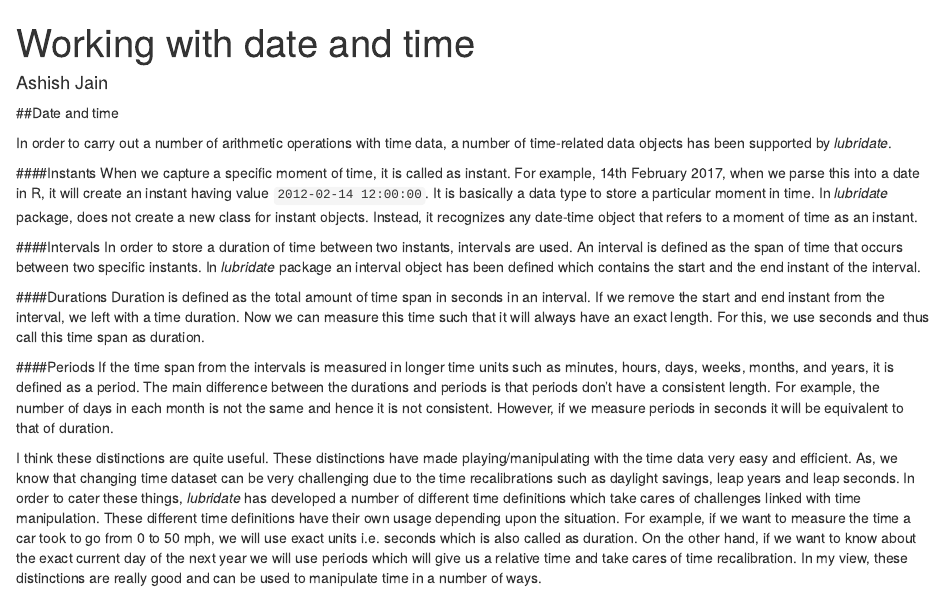
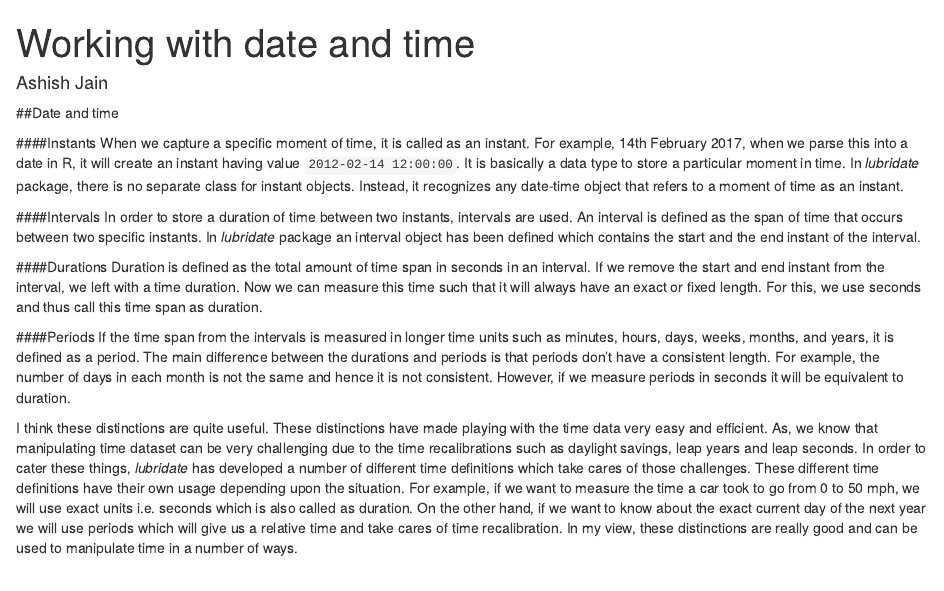
Before and after one commit to Stat585-at-ISU/blog-2017, an R Markdown document (04/JainAshish.Rmd): the page in a window 1100 px wide, from its top. Rendered offline with R 4.5, knitr and Pandoc, with nearby package versions.

Commit message:
Updated Blog 4

```diff
--- a/04/JainAshish.Rmd
+++ b/04/JainAshish.Rmd
@@ -8,18 +8,16 @@ root: ../../../
 
 ##Date and time
 
-In order to carry out a number of arithmetic operations with time data, a number of time-related data objects has been supported by *lubridate*.
-
 ####Instants
-When we capture a specific moment of time, it is called as instant. For example, 14th February 2017, when we parse this into a date in R, it will create an instant having value `2012-02-14 12:00:00`. It is basically a data type to store a particular moment in time. In *lubridate* package,  does not create a new class for instant objects. Instead, it recognizes any date-time object that refers to a moment of time as an instant.
+When we capture a specific moment of time, it is called as an instant. For example, 14th February 2017, when we parse this into a date in R, it will create an instant having value `2012-02-14 12:00:00`. It is basically a data type to store a particular moment in time. In *lubridate* package, there is no separate class for instant objects. Instead, it recognizes any date-time object that refers to a moment of time as an instant.
 
 ####Intervals
 In order to store a duration of time between two instants, intervals are used. An interval is defined as the span of time that occurs between two specific instants. In *lubridate* package an interval object has been defined which contains the start and the end instant of the interval.
 
 ####Durations
-Duration is defined as the total amount of time span in seconds in an interval. If we remove the start and end instant from the interval, we left with a time duration. Now we can measure this time such that it will always have an exact length. For this, we use seconds and thus call this time span as duration.
+Duration is defined as the total amount of time span in seconds in an interval. If we remove the start and end instant from the interval, we left with a time duration. Now we can measure this time such that it will always have an exact or fixed length. For this, we use seconds and thus call this time span as duration.
 
 ####Periods
-If the time span from the intervals is measured in longer time units such as minutes, hours, days, weeks, months, and years, it is defined as a period. The main difference between the durations and periods is that periods don't have a consistent length. For example, the number of days in each month is not the same and hence it is not consistent. However, if we measure periods in seconds it will be equivalent to that of duration.
+If the time span from the intervals is measured in longer time units such as minutes, hours, days, weeks, months, and years, it is defined as a period. The main difference between the durations and periods is that periods don't have a consistent length. For example, the number of days in each month is not the same and hence it is not consistent. However, if we measure periods in seconds it will be equivalent to duration.
 
-I think these distinctions are quite useful. These distinctions have made playing/manipulating with the time data very easy and efficient. As, we know that changing time dataset can be very challenging due to the time recalibrations such as daylight savings, leap years and leap seconds. In order to cater these things, *lubridate* has developed a number of different time definitions which take cares of challenges linked with time manipulation. These different time definitions have their own usage depending upon the situation. For example, if we want to measure the time a car took to go from 0 to 50 mph, we will use exact units i.e. seconds which is also called as duration. On the other hand, if we want to know about the exact current day of the next year we will use periods which will give us a relative time and take cares of time recalibration. In my view, these distinctions are really good and can be used to manipulate time in a number of ways.
+I think these distinctions are quite useful. These distinctions have made playing with the time data very easy and efficient. As, we know that manipulating time dataset can be very challenging due to the time recalibrations such as daylight savings, leap years and leap seconds. In order to cater these things, *lubridate* has developed a number of different time definitions which take cares of those challenges. These different time definitions have their own usage depending upon the situation. For example, if we want to measure the time a car took to go from 0 to 50 mph, we will use exact units i.e. seconds which is also called as duration. On the other hand, if we want to know about the exact current day of the next year we will use periods which will give us a relative time and take cares of time recalibration. In my view, these distinctions are really good and can be used to manipulate time in a number of ways.
```
